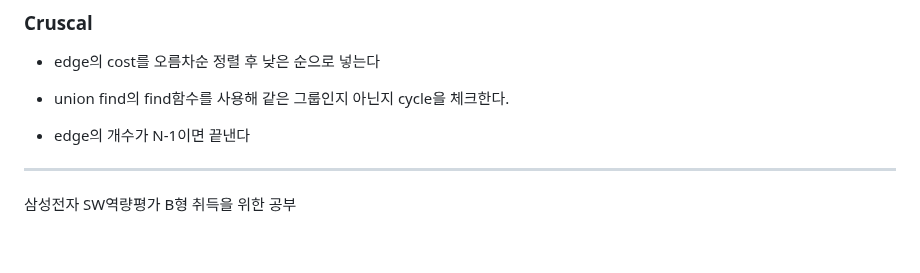
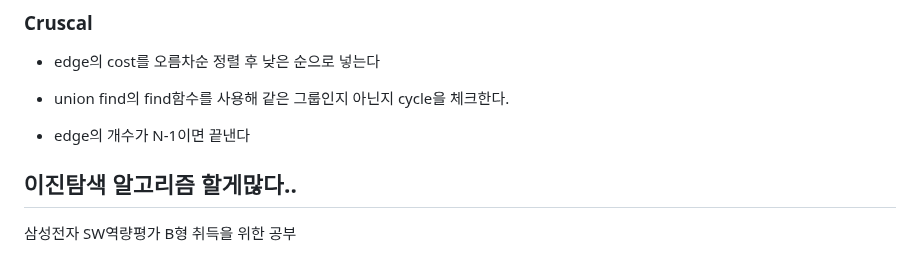
Before and after one commit to Carpediem324/Algorithm, a Markdown page: README.md, the part around the change. Rendered like a GitHub page.

Commit message:
daily update

```diff
--- a/README.md
+++ b/README.md
@@ -818,7 +818,8 @@ find함수 수정
 - edge의 개수가 N-1이면 끝낸다
 
 
-
+이진탐색 알고리즘
+할게많다..
 ---
 
 삼성전자 SW역량평가 B형 취득을 위한 공부
```
